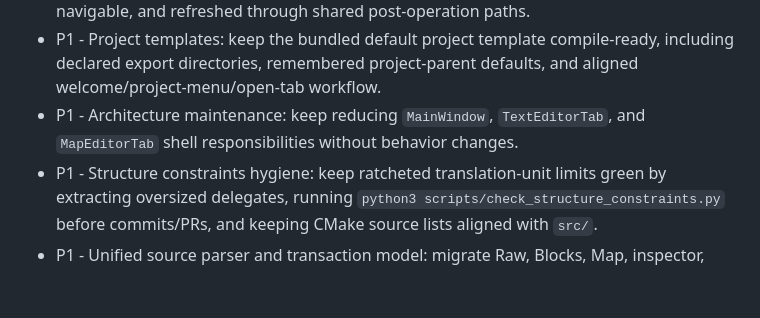
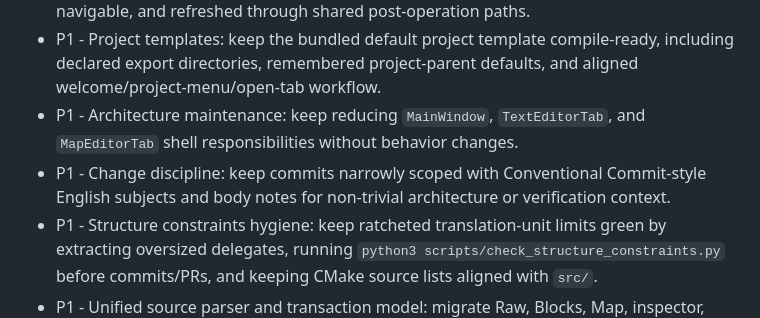
Before and after one commit to apgeo/therion-studio, a Markdown page: WORKLOG.md, the part around the change. Rendered like a GitHub page; blank space fills up the shorter version.

```diff
--- a/WORKLOG.md
+++ b/WORKLOG.md
@@ -13,6 +13,7 @@ Active work only. Completed history is archived in `WORKLOG_ARCHIVE_2026-05-13.m
 - P1 - Project sidebars: keep Structure indexing and File sidebar mutations reliable, navigable, and refreshed through shared post-operation paths.
 - P1 - Project templates: keep the bundled default project template compile-ready, including declared export directories, remembered project-parent defaults, and aligned welcome/project-menu/open-tab workflow.
 - P1 - Architecture maintenance: keep reducing `MainWindow`, `TextEditorTab`, and `MapEditorTab` shell responsibilities without behavior changes.
+- P1 - Change discipline: keep commits narrowly scoped with Conventional Commit-style English subjects and body notes for non-trivial architecture or verification context.
 - P1 - Structure constraints hygiene: keep ratcheted translation-unit limits green by extracting oversized delegates, running `python3 scripts/check_structure_constraints.py` before commits/PRs, and keeping CMake source lists aligned with `src/`.
 - P1 - Unified source parser and transaction model: migrate Raw, Blocks, Map, inspector, validation, highlighting, help, completion, and undo ownership onto shared source snapshots and source-range transactions.
 - P1 - Project index relationships: extend the DOM-backed project snapshot with non-hierarchical graph links such as map preview, revise, join, and equate for validator and graph/detail views without mixing them into the Structure sidebar ownership tree.
```
Also changed, not shown: AGENTS.md (+20 -0 lines).
